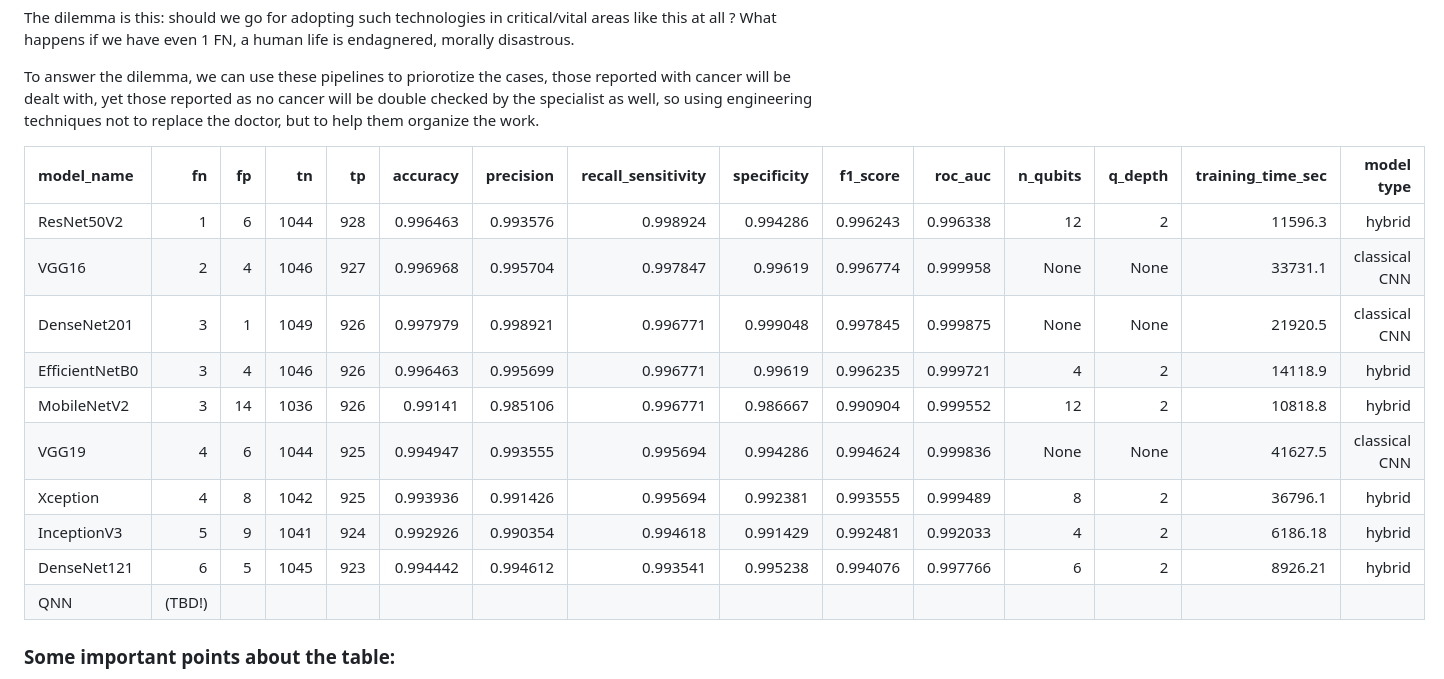
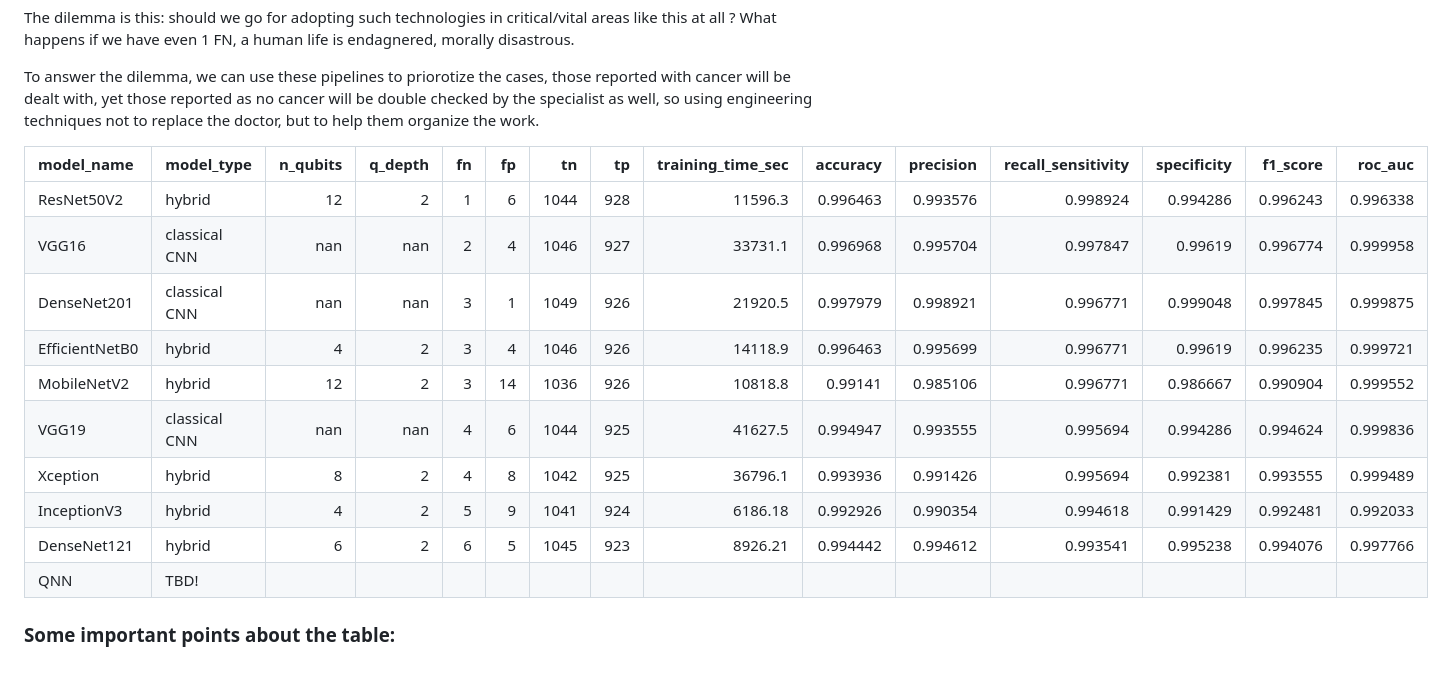
Before and after one commit to mousavi-hn/Benchmarking-Models-for-Brain-Tumor-Detection-Using-MRI-Images, a Markdown page: README.md, the part around the change. GitHub-like rendering.

Commit message:
Revise model comparison table format and content
Updated model comparison table to include model type and additional metrics.

```diff
--- a/README.md
+++ b/README.md
@@ -167,18 +167,18 @@ The dilemma is this: should we go for adopting such technologies in critical/vit
 
 To answer the dilemma, we can use these pipelines to priorotize the cases, those reported with cancer will be dealt with, yet those reported as no cancer will be double checked by the specialist as well, so using engineering techniques not to replace the doctor, but to help them organize the work.
 
-| model_name     |   fn |   fp |   tn |   tp |   accuracy |   precision |   recall_sensitivity |   specificity |   f1_score |   roc_auc |   n_qubits |   q_depth |   training_time_sec |          model type |
-|:---------------|-----:|-----:|-----:|-----:|-----------:|------------:|---------------------:|--------------:|-----------:|----------:|-----------:|----------:|--------------------:|--------------------:|
-| ResNet50V2     |    1 |    6 | 1044 |  928 |   0.996463 |    0.993576 |             0.998924 |      0.994286 |   0.996243 |  0.996338 |         12 |         2 |            11596.3  |              hybrid |
-| VGG16          |    2 |    4 | 1046 |  927 |   0.996968 |    0.995704 |             0.997847 |      0.99619  |   0.996774 |  0.999958 |       None |      None |             33731.1 |       classical CNN |
-| DenseNet201    |    3 |    1 | 1049 |  926 |   0.997979 |    0.998921 |             0.996771 |      0.999048 |   0.997845 |  0.999875 |       None |      None |             21920.5 |       classical CNN |
-| EfficientNetB0 |    3 |    4 | 1046 |  926 |   0.996463 |    0.995699 |             0.996771 |      0.99619  |   0.996235 |  0.999721 |          4 |         2 |             14118.9 |              hybrid |
-| MobileNetV2    |    3 |   14 | 1036 |  926 |   0.99141  |    0.985106 |             0.996771 |      0.986667 |   0.990904 |  0.999552 |         12 |         2 |            10818.8  |              hybrid |
-| VGG19          |    4 |    6 | 1044 |  925 |   0.994947 |    0.993555 |             0.995694 |      0.994286 |   0.994624 |  0.999836 |       None |      None |             41627.5 |       classical CNN |
-| Xception       |    4 |    8 | 1042 |  925 |   0.993936 |    0.991426 |             0.995694 |      0.992381 |   0.993555 |  0.999489 |          8 |         2 |            36796.1  |              hybrid |
-| InceptionV3    |    5 |    9 | 1041 |  924 |   0.992926 |    0.990354 |             0.994618 |      0.991429 |   0.992481 |  0.992033 |          4 |         2 |             6186.18 |              hybrid |
-| DenseNet121    |    6 |    5 | 1045 |  923 |   0.994442 |    0.994612 |             0.993541 |      0.995238 |   0.994076 |  0.997766 |          6 |         2 |             8926.21 |              hybrid |
-| QNN            |    (TBD!)
+| model_name     | model_type    |   n_qubits |   q_depth |   fn |   fp |   tn |   tp |   training_time_sec |   accuracy |   precision |   recall_sensitivity |   specificity |   f1_score |   roc_auc |
+|:---------------|:--------------|-----------:|----------:|-----:|-----:|-----:|-----:|--------------------:|-----------:|------------:|---------------------:|--------------:|-----------:|----------:|
+| ResNet50V2     | hybrid        |         12 |         2 |    1 |    6 | 1044 |  928 |            11596.3  |   0.996463 |    0.993576 |             0.998924 |      0.994286 |   0.996243 |  0.996338 |
+| VGG16          | classical CNN |        nan |       nan |    2 |    4 | 1046 |  927 |            33731.1  |   0.996968 |    0.995704 |             0.997847 |      0.99619  |   0.996774 |  0.999958 |
+| DenseNet201    | classical CNN |        nan |       nan |    3 |    1 | 1049 |  926 |            21920.5  |   0.997979 |    0.998921 |             0.996771 |      0.999048 |   0.997845 |  0.999875 |
+| EfficientNetB0 | hybrid        |          4 |         2 |    3 |    4 | 1046 |  926 |            14118.9  |   0.996463 |    0.995699 |             0.996771 |      0.99619  |   0.996235 |  0.999721 |
+| MobileNetV2    | hybrid        |         12 |         2 |    3 |   14 | 1036 |  926 |            10818.8  |   0.99141  |    0.985106 |             0.996771 |      0.986667 |   0.990904 |  0.999552 |
+| VGG19          | classical CNN |        nan |       nan |    4 |    6 | 1044 |  925 |            41627.5  |   0.994947 |    0.993555 |             0.995694 |      0.994286 |   0.994624 |  0.999836 |
+| Xception       | hybrid        |          8 |         2 |    4 |    8 | 1042 |  925 |            36796.1  |   0.993936 |    0.991426 |             0.995694 |      0.992381 |   0.993555 |  0.999489 |
+| InceptionV3    | hybrid        |          4 |         2 |    5 |    9 | 1041 |  924 |             6186.18 |   0.992926 |    0.990354 |             0.994618 |      0.991429 |   0.992481 |  0.992033 |
+| DenseNet121    | hybrid        |          6 |         2 |    6 |    5 | 1045 |  923 |             8926.21 |   0.994442 |    0.994612 |             0.993541 |      0.995238 |   0.994076 |  0.997766 |
+| QNN            | TBD!
 
 
 ### Some important points about the table:
```
